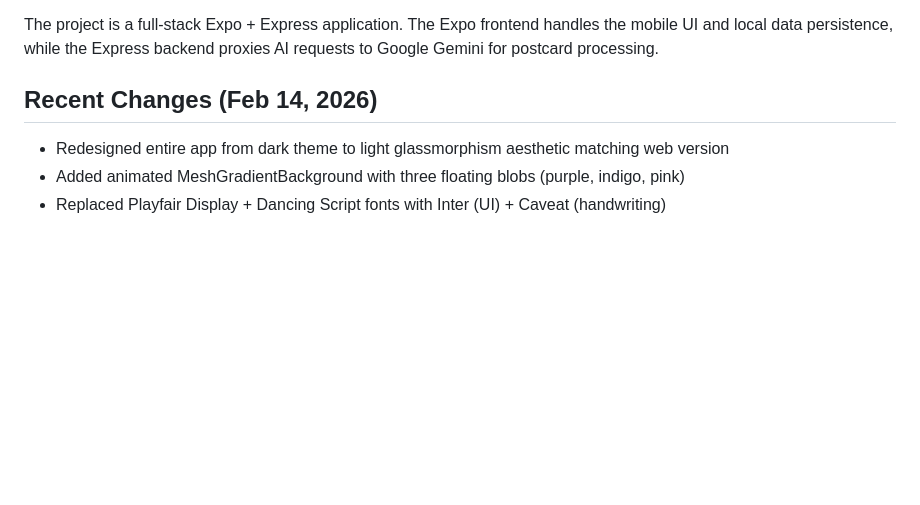
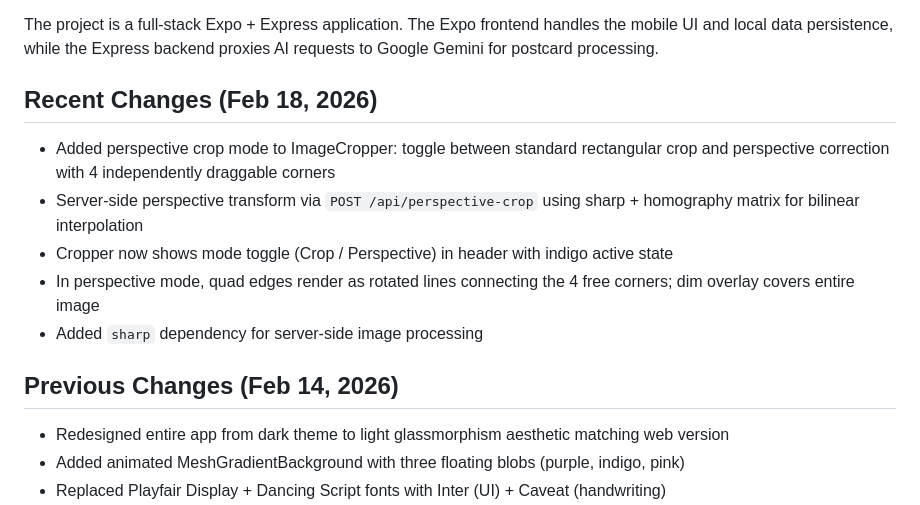
Before and after one commit to jplogix/postcard-muse, a Markdown page: replit.md, the part around the change. Rendered like a GitHub page; blank space fills up the shorter version.

Commit message:
Add perspective correction to image cropping functionality
Adds a new API endpoint (`/api/perspective-crop`) and logic to straighten images using perspective transform, along with UI updates to the image cropper for a new "Perspective" mode.

Replit-Commit-Author: Agent
Replit-Commit-Session-Id: 85611539-66d8-4f07-813f-341e72c3fdc9
Replit-Commit-Checkpoint-Type: full_checkpoint
Replit-Commit-Event-Id: 3706ec1c-1611-47ca-aafd-32f9af61cd83
Replit-Commit-Screenshot-Url: https://storage.googleapis.com/screenshot-production-us-central1/8a4b9668-522e-4dc7-aee9-68e34dac9f4b/85611539-66d8-4f07-813f-341e72c3fdc9/8xDe8Gf
Replit-Helium-Checkpoint-Created: true

```diff
--- a/replit.md
+++ b/replit.md
@@ -6,7 +6,15 @@ Postcard Muse is a mobile application that serves as a digital gallery for physi
 
 The project is a full-stack Expo + Express application. The Expo frontend handles the mobile UI and local data persistence, while the Express backend proxies AI requests to Google Gemini for postcard processing.
 
-## Recent Changes (Feb 14, 2026)
+## Recent Changes (Feb 18, 2026)
+
+- Added perspective crop mode to ImageCropper: toggle between standard rectangular crop and perspective correction with 4 independently draggable corners
+- Server-side perspective transform via `POST /api/perspective-crop` using sharp + homography matrix for bilinear interpolation
+- Cropper now shows mode toggle (Crop / Perspective) in header with indigo active state
+- In perspective mode, quad edges render as rotated lines connecting the 4 free corners; dim overlay covers entire image
+- Added `sharp` dependency for server-side image processing
+
+## Previous Changes (Feb 14, 2026)
 
 - Redesigned entire app from dark theme to light glassmorphism aesthetic matching web version
 - Added animated MeshGradientBackground with three floating blobs (purple, indigo, pink)
```
